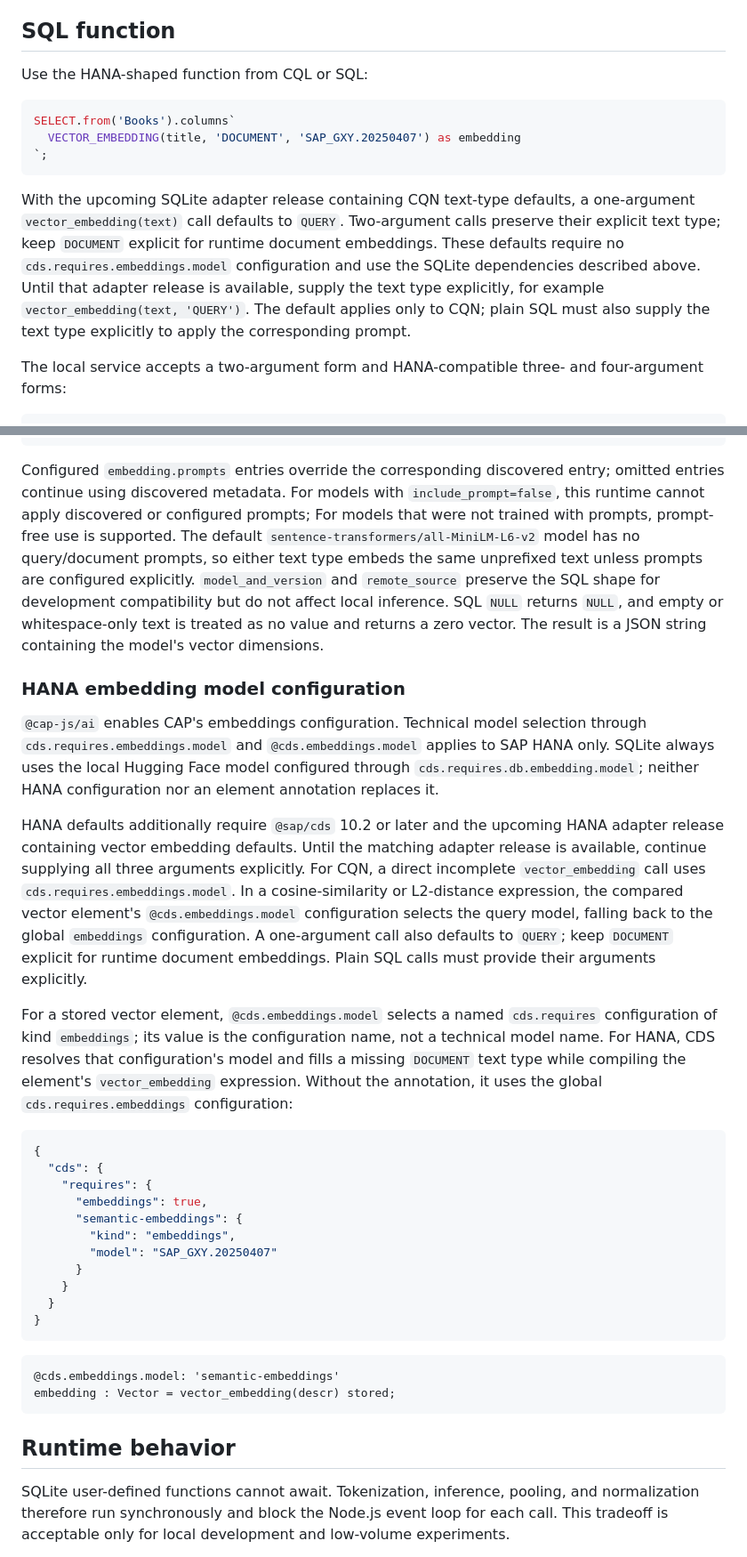
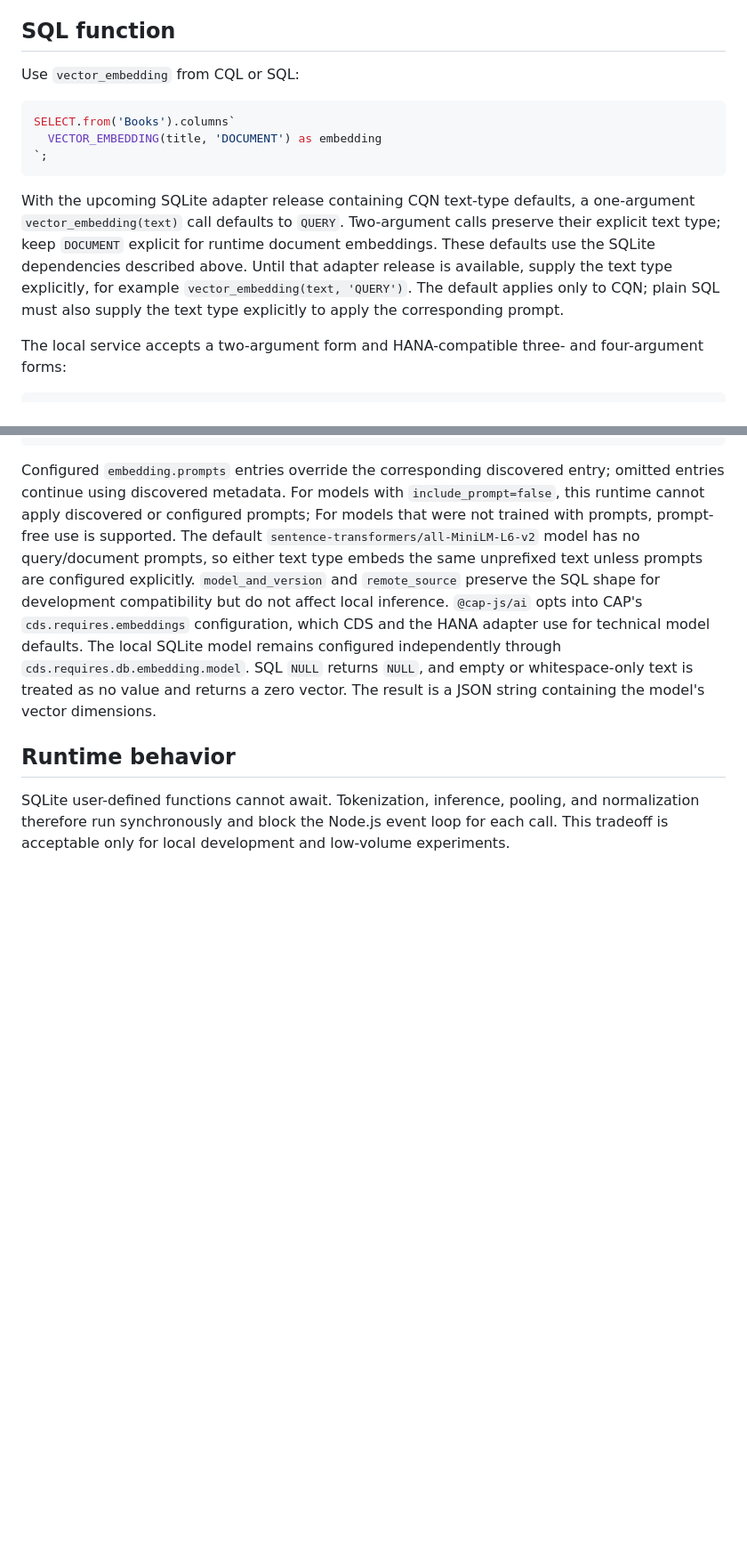
Before and after one commit to cap-js/ai, a Markdown page: .docs/vector-embeddings.md, 2 parts joined by grey strips. Shown at 89% size. Rendered like a GitHub page; blank space fills up the shorter version.

````diff
--- a/.docs/vector-embeddings.md
+++ b/.docs/vector-embeddings.md
@@ -129,15 +129,15 @@ See [Choosing a model](model-selection.md) for discovery filters and the support
 
 ## SQL function
 
-Use the HANA-shaped function from CQL or SQL:
+Use `vector_embedding` from CQL or SQL:
 
 ```js
 SELECT.from('Books').columns`
-  VECTOR_EMBEDDING(title, 'DOCUMENT', 'SAP_GXY.20250407') as embedding
+  VECTOR_EMBEDDING(title, 'DOCUMENT') as embedding
 `;
 ```
 
-With the upcoming SQLite adapter release containing CQN text-type defaults, a one-argument `vector_embedding(text)` call defaults to `QUERY`. Two-argument calls preserve their explicit text type; keep `DOCUMENT` explicit for runtime document embeddings. These defaults require no `cds.requires.embeddings.model` configuration and use the SQLite dependencies described above. Until that adapter release is available, supply the text type explicitly, for example `vector_embedding(text, 'QUERY')`. The default applies only to CQN; plain SQL must also supply the text type explicitly to apply the corresponding prompt.
+With the upcoming SQLite adapter release containing CQN text-type defaults, a one-argument `vector_embedding(text)` call defaults to `QUERY`. Two-argument calls preserve their explicit text type; keep `DOCUMENT` explicit for runtime document embeddings. These defaults use the SQLite dependencies described above. Until that adapter release is available, supply the text type explicitly, for example `vector_embedding(text, 'QUERY')`. The default applies only to CQN; plain SQL must also supply the text type explicitly to apply the corresponding prompt.
 
 The local service accepts a two-argument form and HANA-compatible three- and four-argument forms:
 
@@ -166,35 +166,9 @@ If required prompts are not available in model metadata, configure them explicit
 Configured `embedding.prompts` entries override the corresponding discovered entry; omitted entries continue using discovered metadata. For models with `include_prompt=false`, this runtime cannot apply discovered or configured prompts; For models that were not trained with prompts, prompt-free use is supported.
 The default `sentence-transformers/all-MiniLM-L6-v2` model has no query/document prompts, so either text type embeds the same unprefixed text unless prompts are configured explicitly.
 `model_and_version` and `remote_source` preserve the SQL shape for development compatibility but do not affect local inference.
+`@cap-js/ai` opts into CAP's `cds.requires.embeddings` configuration, which CDS and the HANA adapter use for technical model defaults. The local SQLite model remains configured independently through `cds.requires.db.embedding.model`.
 SQL `NULL` returns `NULL`, and empty or whitespace-only text is treated as no value and returns a zero vector.
 The result is a JSON string containing the model's vector dimensions.
-
-### HANA embedding model configuration
-
-`@cap-js/ai` enables CAP's embeddings configuration. Technical model selection through `cds.requires.embeddings.model` and `@cds.embeddings.model` applies to SAP HANA only. SQLite always uses the local Hugging Face model configured through `cds.requires.db.embedding.model`; neither HANA configuration nor an element annotation replaces it.
-
-HANA defaults additionally require `@sap/cds` 10.2 or later and the upcoming HANA adapter release containing vector embedding defaults. Until the matching adapter release is available, continue supplying all three arguments explicitly. For CQN, a direct incomplete `vector_embedding` call uses `cds.requires.embeddings.model`. In a cosine-similarity or L2-distance expression, the compared vector element's `@cds.embeddings.model` configuration selects the query model, falling back to the global `embeddings` configuration. A one-argument call also defaults to `QUERY`; keep `DOCUMENT` explicit for runtime document embeddings. Plain SQL calls must provide their arguments explicitly.
-
-For a stored vector element, `@cds.embeddings.model` selects a named `cds.requires` configuration of kind `embeddings`; its value is the configuration name, not a technical model name. For HANA, CDS resolves that configuration's model and fills a missing `DOCUMENT` text type while compiling the element's `vector_embedding` expression. Without the annotation, it uses the global `cds.requires.embeddings` configuration:
-
-```json
-{
-  "cds": {
-    "requires": {
-      "embeddings": true,
-      "semantic-embeddings": {
-        "kind": "embeddings",
-        "model": "SAP_GXY.20250407"
-      }
-    }
-  }
-}
-```
-
-```cds
-@cds.embeddings.model: 'semantic-embeddings'
-embedding : Vector = vector_embedding(descr) stored;
-```
 
 ## Runtime behavior
 
````
Also changed, not shown: CHANGELOG.md (+1 -1 lines), README.md (+4 -4 lines).
